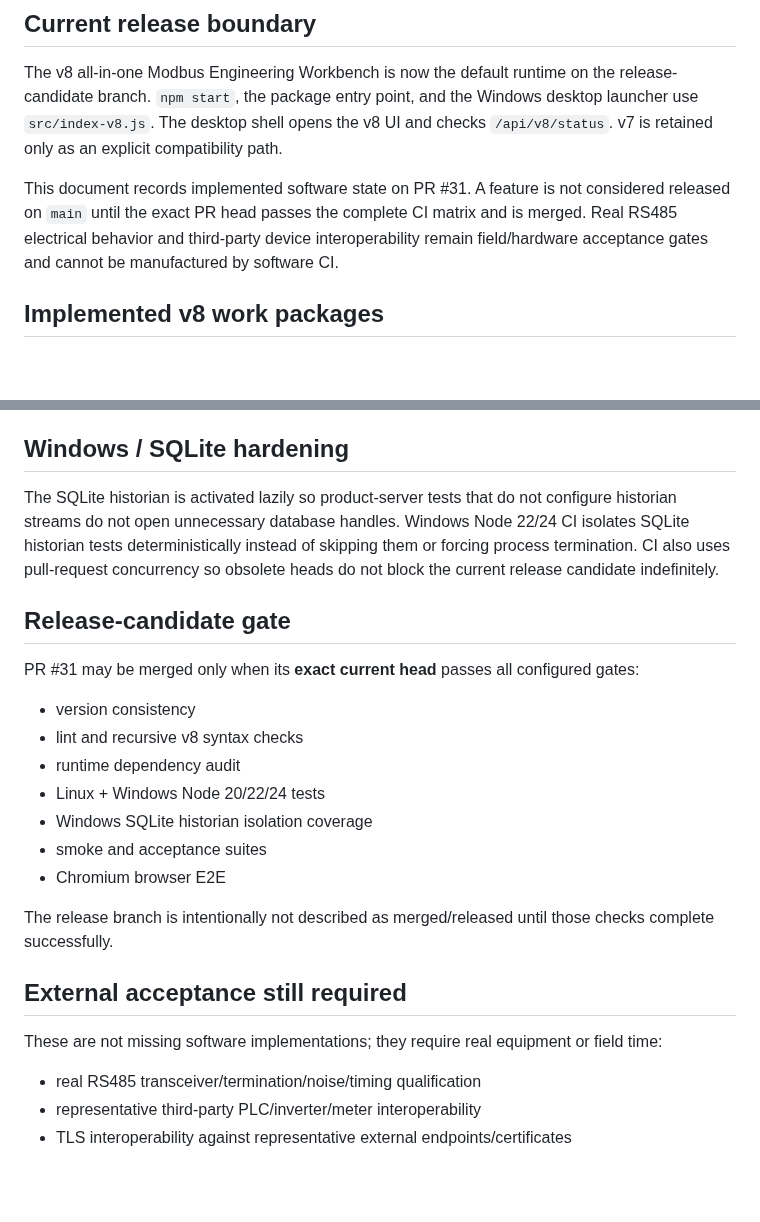
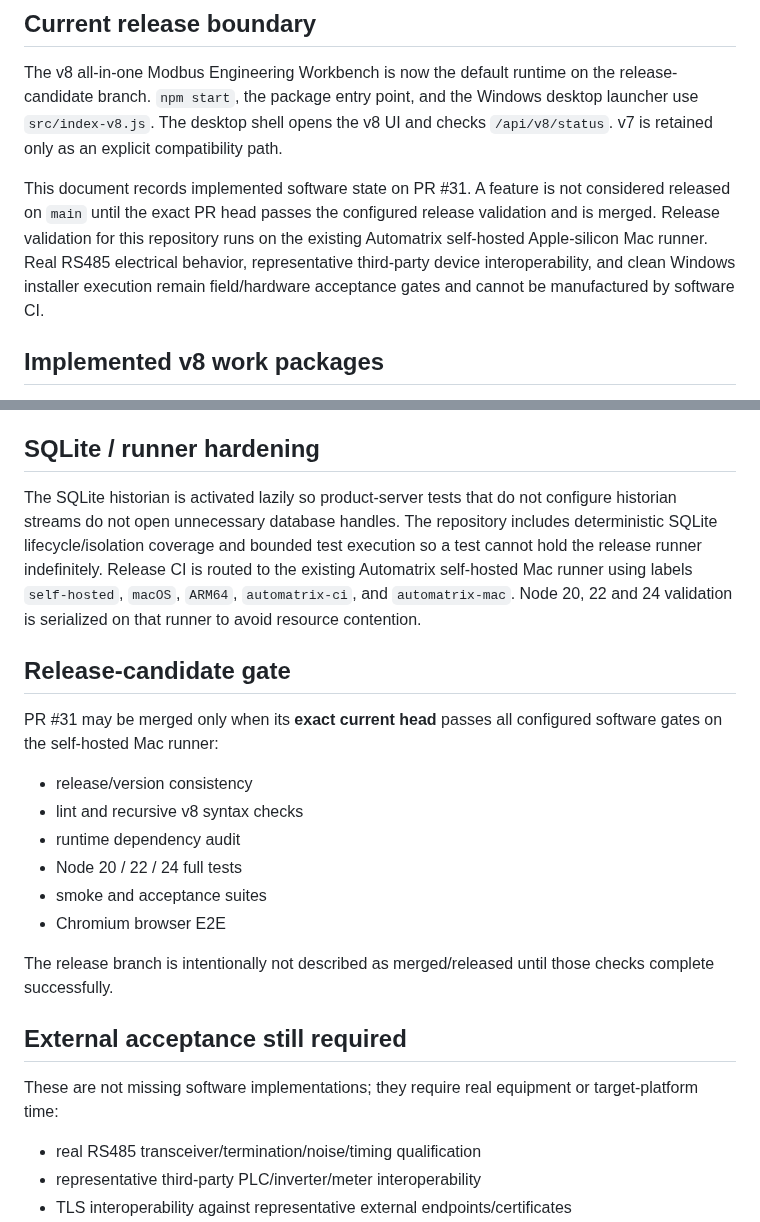
Before and after one commit to raohassandev/modbus-sniffer, a Markdown page: docs/V8_IMPLEMENTATION_STATUS.md, 2 parts joined by grey strips. Rendered like a GitHub page; blank space fills up the shorter version.

Commit message:
docs: align v8 release gate with self-hosted Mac runner

```diff
--- a/docs/V8_IMPLEMENTATION_STATUS.md
+++ b/docs/V8_IMPLEMENTATION_STATUS.md
@@ -10,7 +10,7 @@
 
 The v8 all-in-one Modbus Engineering Workbench is now the default runtime on the release-candidate branch. `npm start`, the package entry point, and the Windows desktop launcher use `src/index-v8.js`. The desktop shell opens the v8 UI and checks `/api/v8/status`. v7 is retained only as an explicit compatibility path.
 
-This document records implemented software state on PR #31. A feature is not considered released on `main` until the exact PR head passes the complete CI matrix and is merged. Real RS485 electrical behavior and third-party device interoperability remain field/hardware acceptance gates and cannot be manufactured by software CI.
+This document records implemented software state on PR #31. A feature is not considered released on `main` until the exact PR head passes the configured release validation and is merged. Release validation for this repository runs on the existing Automatrix self-hosted Apple-silicon Mac runner. Real RS485 electrical behavior, representative third-party device interoperability, and clean Windows installer execution remain field/hardware acceptance gates and cannot be manufactured by software CI.
 
 ## Implemented v8 work packages
 
@@ -61,19 +61,18 @@ This document records implemented software state on PR #31. A feature is not con
 - CSV text is protected against spreadsheet formula injection and generated filenames are sanitized.
 - Handover content includes project configuration plus bounded Master/write-audit/Traffic/Simulator/Recipe/Historian/Chart/Logger/HMI/Digital-Twin evidence where available.
 
-## Windows / SQLite hardening
+## SQLite / runner hardening
 
-The SQLite historian is activated lazily so product-server tests that do not configure historian streams do not open unnecessary database handles. Windows Node 22/24 CI isolates SQLite historian tests deterministically instead of skipping them or forcing process termination. CI also uses pull-request concurrency so obsolete heads do not block the current release candidate indefinitely.
+The SQLite historian is activated lazily so product-server tests that do not configure historian streams do not open unnecessary database handles. The repository includes deterministic SQLite lifecycle/isolation coverage and bounded test execution so a test cannot hold the release runner indefinitely. Release CI is routed to the existing Automatrix self-hosted Mac runner using labels `self-hosted`, `macOS`, `ARM64`, `automatrix-ci`, and `automatrix-mac`. Node 20, 22 and 24 validation is serialized on that runner to avoid resource contention.
 
 ## Release-candidate gate
 
-PR #31 may be merged only when its **exact current head** passes all configured gates:
+PR #31 may be merged only when its **exact current head** passes all configured software gates on the self-hosted Mac runner:
 
-- version consistency
+- release/version consistency
 - lint and recursive v8 syntax checks
 - runtime dependency audit
-- Linux + Windows Node 20/22/24 tests
-- Windows SQLite historian isolation coverage
+- Node 20 / 22 / 24 full tests
 - smoke and acceptance suites
 - Chromium browser E2E
 
@@ -81,7 +80,7 @@ The release branch is intentionally not described as merged/released until those
 
 ## External acceptance still required
 
-These are not missing software implementations; they require real equipment or field time:
+These are not missing software implementations; they require real equipment or target-platform time:
 
 - real RS485 transceiver/termination/noise/timing qualification
 - representative third-party PLC/inverter/meter interoperability
```
